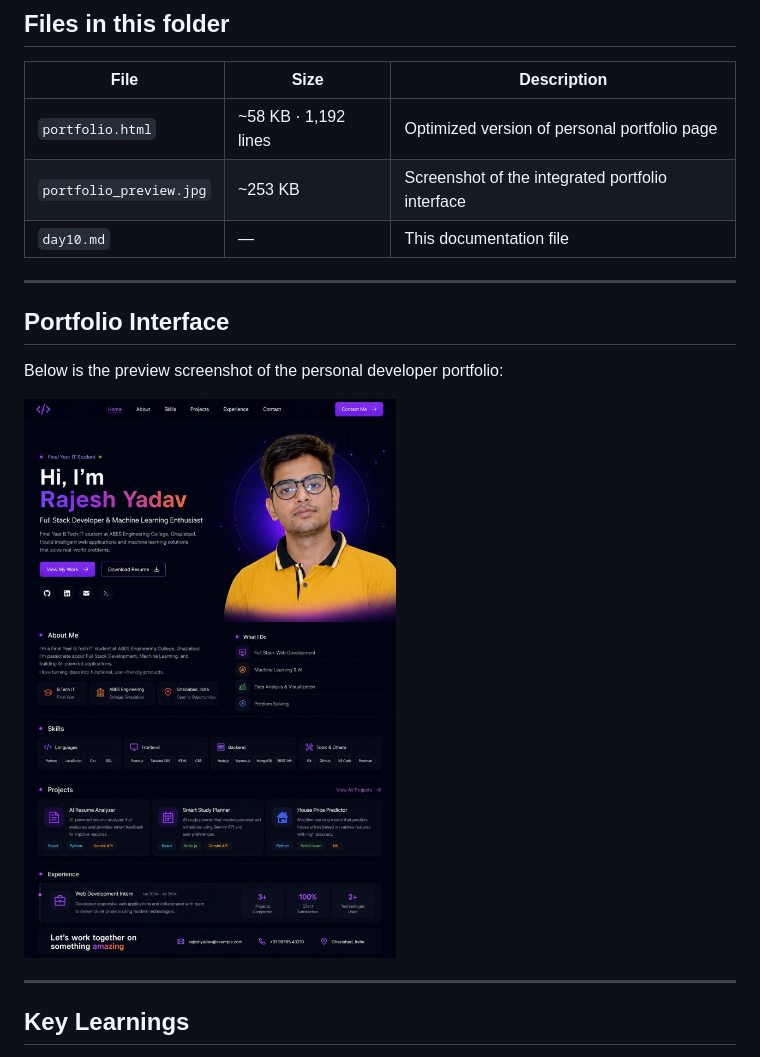
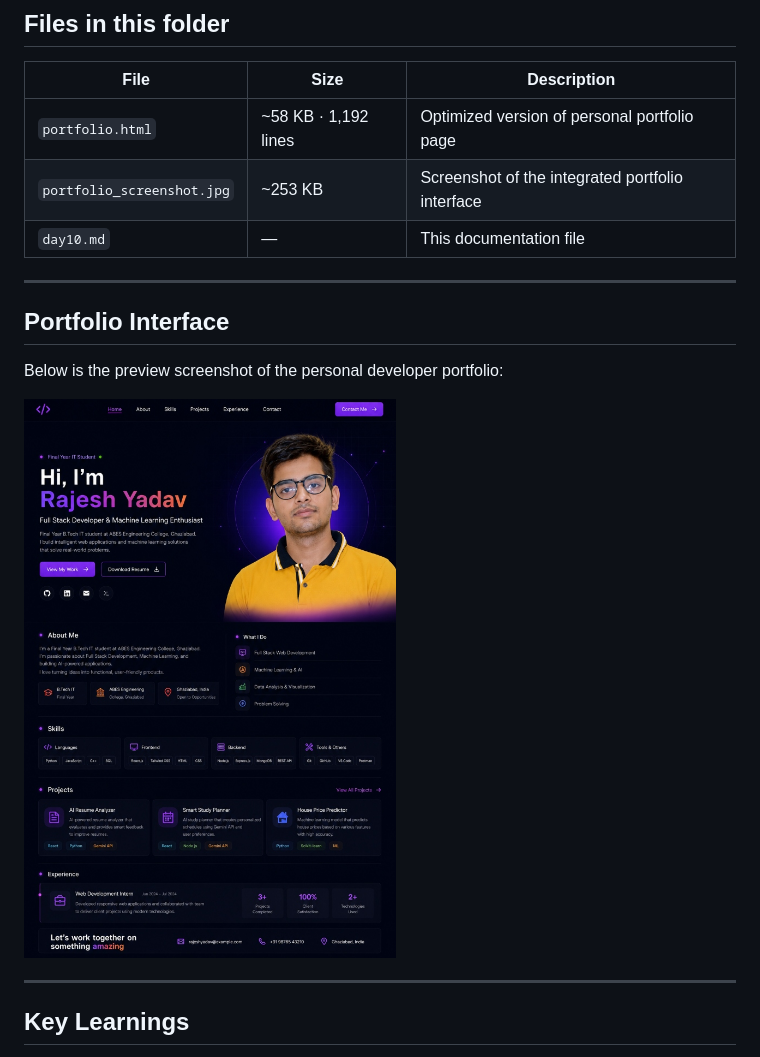
Before and after one commit to Rajeshydv07/60-day-claude-challenge-, a Markdown page: day10/day10.md, the part around the change. Drawn GitHub-style.

Commit message:
Day 10: Rename portfolio screenshot file to portfolio_screenshot.jpg and update doc links

```diff
--- a/day10/day10.md
+++ b/day10/day10.md
@@ -20,7 +20,7 @@ The portfolio is a modern, responsive, and glassmorphic personal website featuri
 | File | Size | Description |
 |---|---|---|
 | `portfolio.html` | ~58 KB · 1,192 lines | Optimized version of personal portfolio page |
-| `portfolio_preview.jpg` | ~253 KB | Screenshot of the integrated portfolio interface |
+| `portfolio_screenshot.jpg` | ~253 KB | Screenshot of the integrated portfolio interface |
 | `day10.md` | — | This documentation file |
 
 ---
@@ -28,7 +28,7 @@ The portfolio is a modern, responsive, and glassmorphic personal website featuri
 ## Portfolio Interface
 Below is the preview screenshot of the personal developer portfolio:
 
-![Portfolio Preview](portfolio_preview.jpg)
+![Portfolio Preview](portfolio_screenshot.jpg)
 
 ---
 
```
Also changed, not shown: README.md (+1 -1 lines), day10/portfolio_screenshot.jpg (renamed from day10/portfolio_preview.jpg).
